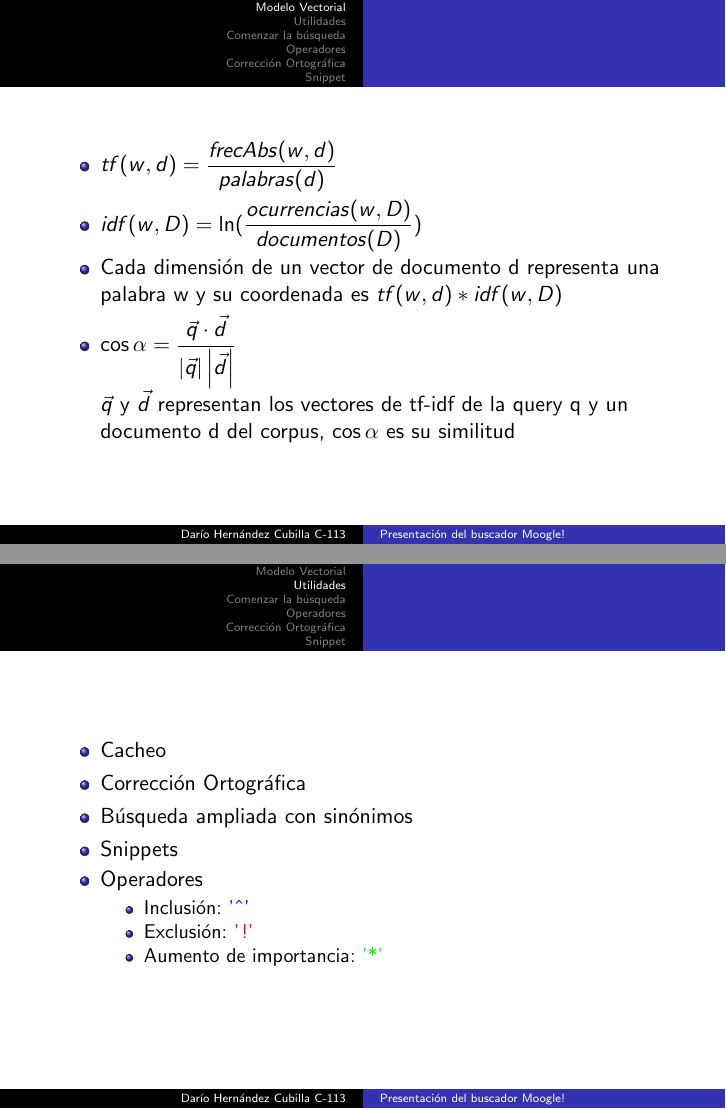
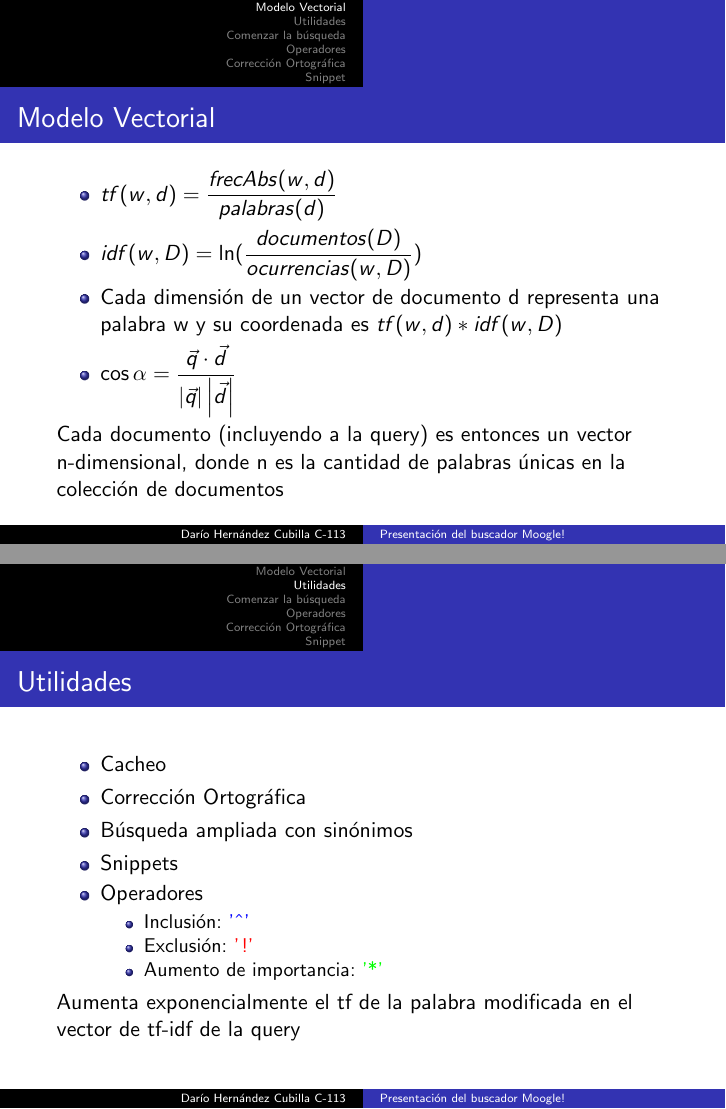
Before and after one commit to DHCub/Moogle-Project, LaTeX slides (presentación/Presentation.tex): pages 5 and 13 of 21 before the commit and pages 7 and 15 of 23 after it, joined at a grey line. Compiled offline with pdfLaTeX.

Commit message:
Added explanations of items in the slides

```diff
--- a/presentación/Presentation.tex
+++ b/presentación/Presentation.tex
@@ -14,23 +14,60 @@
 
 \section{Modelo Vectorial}
 
-\begin{frame}
+\begin{frame}{Modelo Vectorial}
 
 \begin{itemize}
     \item<1-> $ \displaystyle tf(w, d) = \dfrac{frecAbs(w, d)}{palabras(d)}$
-    \item<2-> $ \displaystyle idf(w, D) = \ln(\frac{ocurrencias(w, D)}{documentos(D)}) $
+    \item<2-> $ \displaystyle idf(w, D) = \ln(\frac{documentos(D)}{ocurrencias(w, D)}) $
     \item <3-> Cada dimensión de un vector de documento d representa una palabra w y su coordenada es $ tf(w, d) * idf(w, D)$
-    \item<4-> $ \displaystyle \cos{\alpha} = \frac{\vec{q}\cdot\vec{d}}{\left\lvert \vec{q} \right\rvert \left\lvert {\vec{d}} \right\rvert }$
-             \newline  $\vec{q}$ y $\vec{d}$ representan los vectores de tf-idf de la query q y un documento d del corpus, $\cos{\alpha}$ es su similitud
+    \item<5-> $ \displaystyle \cos{\alpha} = \frac{\vec{q}\cdot\vec{d}}{\left\lvert \vec{q} \right\rvert \left\lvert {\vec{d}} \right\rvert }$
 
 \end{itemize}
+
+\only<1>
+{
+    tf (term frequency) de una palabra w en un documento d es el cociente entre la frecuencia absoluta de w en d
+    y la cantidad total de palabras en d, notar que tf(w, D) solo depende del documento en cuestión.
+}
+\only<2>
+{
+    idf (inverse document frequency) de una palabra w en una colección de documentos D es el logaritmo
+    natural del cociente entre la cantidad total de documentos de D y la cantidad de documentos de D
+    en los que w aparece. Notar que idf(w, D) depende de la colección de documentos.
+}
+
+\only<3>
+{
+    El tf indica la importancia relativa de la palabra sobre el documento, mientras más se repita una
+    palabra en un documento, más probable es que este esté relacionado con la palabra
+}
+
+\only<4>
+{
+    El idf indica la rareza de la palabra sobre una colección de documentos, la palabra ''paciente'' es
+    mucho más común en una colección de libros de texto de medicina que en una de novelas policíacas, por
+    tanto el algoritmo debe darle más importancia en la segunda que en la primera
+}
+
+\only<5>
+{
+    $\vec{q}$ y $\vec{d}$ representan los vectores de tf-idf de la query q y un documento d del corpus,
+    $\cos{\alpha}$ es su similitud, nótese que en este espacio n-dimensional, mientras menor sea $\alpha$,
+    el ángulo que separa a dichos vectores, menor será su coseno
+}
+
+\only<6>
+{
+    Cada documento (incluyendo a la query) es entonces un vector n-dimensional, donde n es la cantidad
+    de palabras únicas en la colección de documentos
+}
 
 \end{frame}
 
 
 \section{Utilidades}
 
-\begin{frame}
+\begin{frame}{Utilidades}
     \begin{itemize}
         \item<1-> Cacheo
         \item<2-> Corrección Ortográfica
@@ -43,6 +80,39 @@
             \item<8-> Aumento de importancia: \color{green}{'*'}
         \end{itemize}
     \end{itemize}
+
+    \only<1>
+    {
+        De esta forma, suponiendo que la colección de documentos no se modifique, el tiempo de carga
+        en ejecuciones subsiguientes a la primera es mucho menor
+    }
+    \only<2>
+    {
+        Usando el algoritmo de distancia de Levenshtein, explicado a profundidad en el informe
+    }
+    \only<3>
+    {
+        Solo se hace cuando no hay tantos resultados como se esperan, se amplía la búsqueda, se le da
+        menos importancia a la búsqueda ampliada, pero complementa los resultados originales
+    }
+    \only<4>
+    {
+        Se muestra una parte del documento donde aparezcan algunos elementos de la query, se busca
+        que estas palabras aparezcan centradas en esta
+    }
+    \only<6>
+    {
+        Hace la existencia de la palabra modificada necesaria en todo documento d para que d aparezca
+        en los resultados
+    }
+    \only<7>
+    {
+        Análogo a  '\^{}', pero la palabra debe no existir en d
+    }
+    \only<8>
+    {
+        Aumenta exponencialmente el tf de la palabra modificada en el vector de tf-idf de la query
+    }
 \end{frame}
 
 \section{Comenzar la búsqueda}
```
